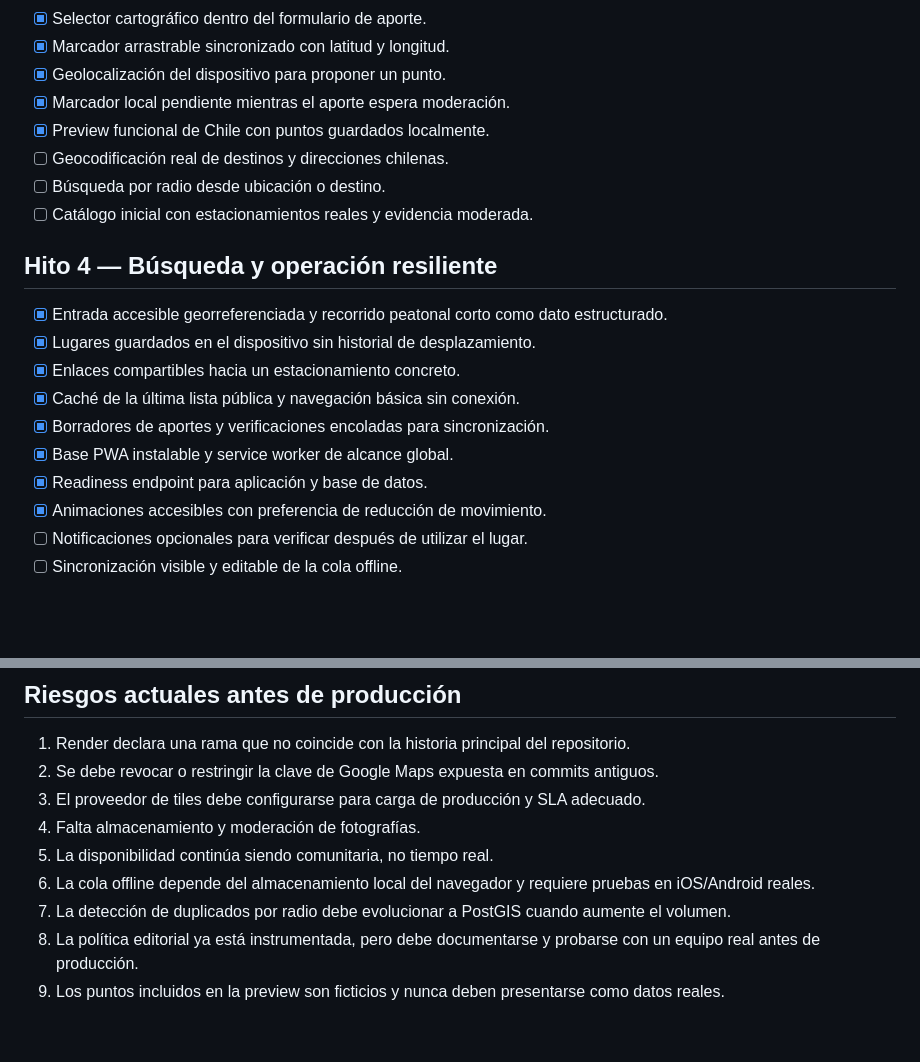
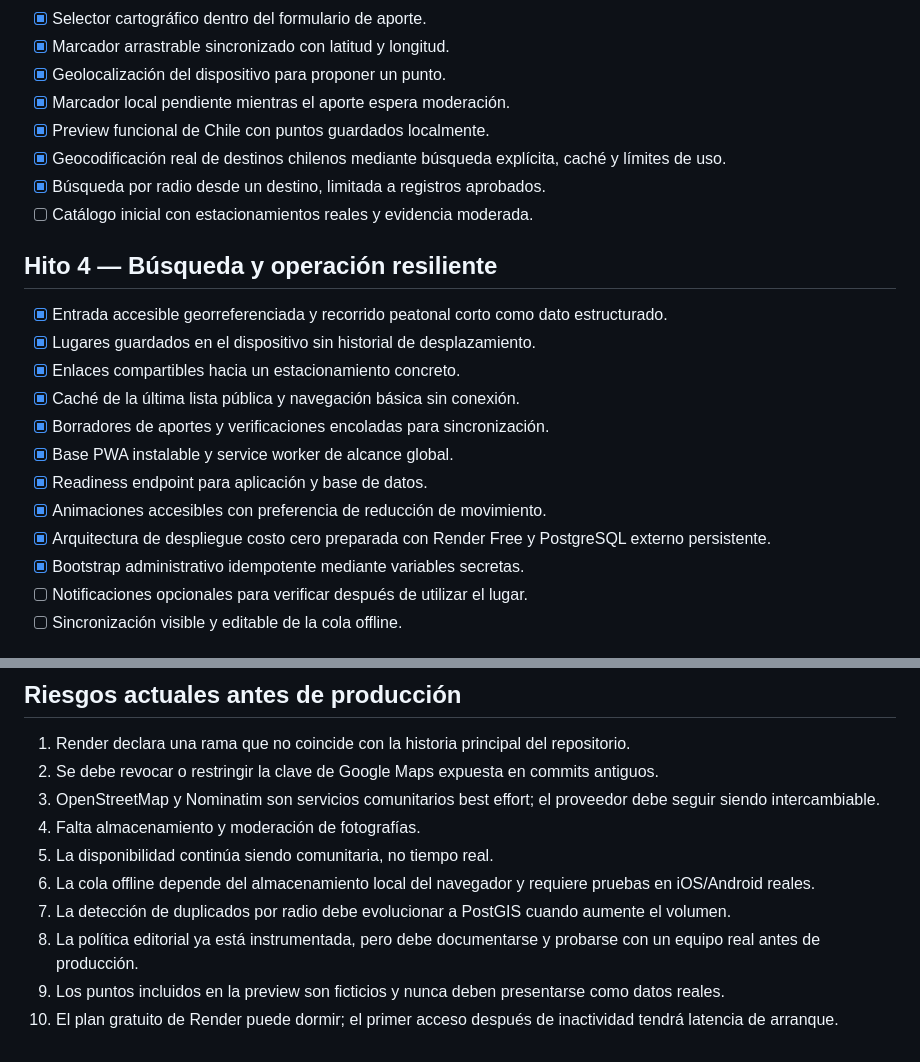
Before and after one commit to Crohnoz/IncluMe, a Markdown page: docs/PRODUCT_ROADMAP.md, 2 parts joined by grey strips. Drawn GitHub-style; blank space fills up the shorter version.

Commit message:
docs: mark functional Chile search and zero-budget deployment ready

```diff
--- a/docs/PRODUCT_ROADMAP.md
+++ b/docs/PRODUCT_ROADMAP.md
@@ -45,8 +45,8 @@ IncluMe debe ayudar a elegir y utilizar un estacionamiento accesible con menos e
 - [x] Geolocalización del dispositivo para proponer un punto.
 - [x] Marcador local pendiente mientras el aporte espera moderación.
 - [x] Preview funcional de Chile con puntos guardados localmente.
-- [ ] Geocodificación real de destinos y direcciones chilenas.
-- [ ] Búsqueda por radio desde ubicación o destino.
+- [x] Geocodificación real de destinos chilenos mediante búsqueda explícita, caché y límites de uso.
+- [x] Búsqueda por radio desde un destino, limitada a registros aprobados.
 - [ ] Catálogo inicial con estacionamientos reales y evidencia moderada.
 
 ## Hito 4 — Búsqueda y operación resiliente
@@ -59,6 +59,8 @@ IncluMe debe ayudar a elegir y utilizar un estacionamiento accesible con menos e
 - [x] Base PWA instalable y service worker de alcance global.
 - [x] Readiness endpoint para aplicación y base de datos.
 - [x] Animaciones accesibles con preferencia de reducción de movimiento.
+- [x] Arquitectura de despliegue costo cero preparada con Render Free y PostgreSQL externo persistente.
+- [x] Bootstrap administrativo idempotente mediante variables secretas.
 - [ ] Notificaciones opcionales para verificar después de utilizar el lugar.
 - [ ] Sincronización visible y editable de la cola offline.
 
@@ -83,10 +85,11 @@ IncluMe debe ayudar a elegir y utilizar un estacionamiento accesible con menos e
 
 1. Render declara una rama que no coincide con la historia principal del repositorio.
 2. Se debe revocar o restringir la clave de Google Maps expuesta en commits antiguos.
-3. El proveedor de tiles debe configurarse para carga de producción y SLA adecuado.
+3. OpenStreetMap y Nominatim son servicios comunitarios best effort; el proveedor debe seguir siendo intercambiable.
 4. Falta almacenamiento y moderación de fotografías.
 5. La disponibilidad continúa siendo comunitaria, no tiempo real.
 6. La cola offline depende del almacenamiento local del navegador y requiere pruebas en iOS/Android reales.
 7. La detección de duplicados por radio debe evolucionar a PostGIS cuando aumente el volumen.
 8. La política editorial ya está instrumentada, pero debe documentarse y probarse con un equipo real antes de producción.
 9. Los puntos incluidos en la preview son ficticios y nunca deben presentarse como datos reales.
+10. El plan gratuito de Render puede dormir; el primer acceso después de inactividad tendrá latencia de arranque.
```
